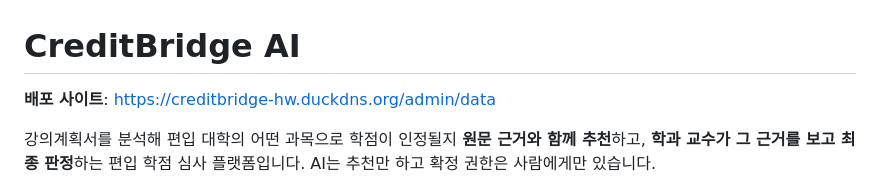
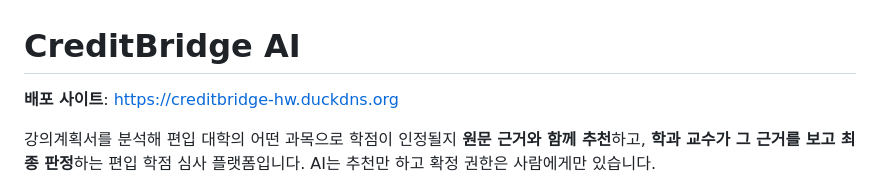
Before and after one commit to Hyeonwoo01/CreditBridge_AI, a Markdown page: README.md, the part around the change. Rendered like a GitHub page.

Commit message:
README 배포 사이트 주소를 첫 주소로

```diff
--- a/README.md
+++ b/README.md
@@ -1,6 +1,6 @@
 # CreditBridge AI
 
-**배포 사이트**: https://creditbridge-hw.duckdns.org/admin/data
+**배포 사이트**: https://creditbridge-hw.duckdns.org
 
 강의계획서를 분석해 편입 대학의 어떤 과목으로 학점이 인정될지 **원문 근거와 함께 추천**하고, **학과 교수가 그 근거를 보고 최종 판정**하는 편입 학점 심사 플랫폼입니다. AI는 추천만 하고 확정 권한은 사람에게만 있습니다.
 
```
